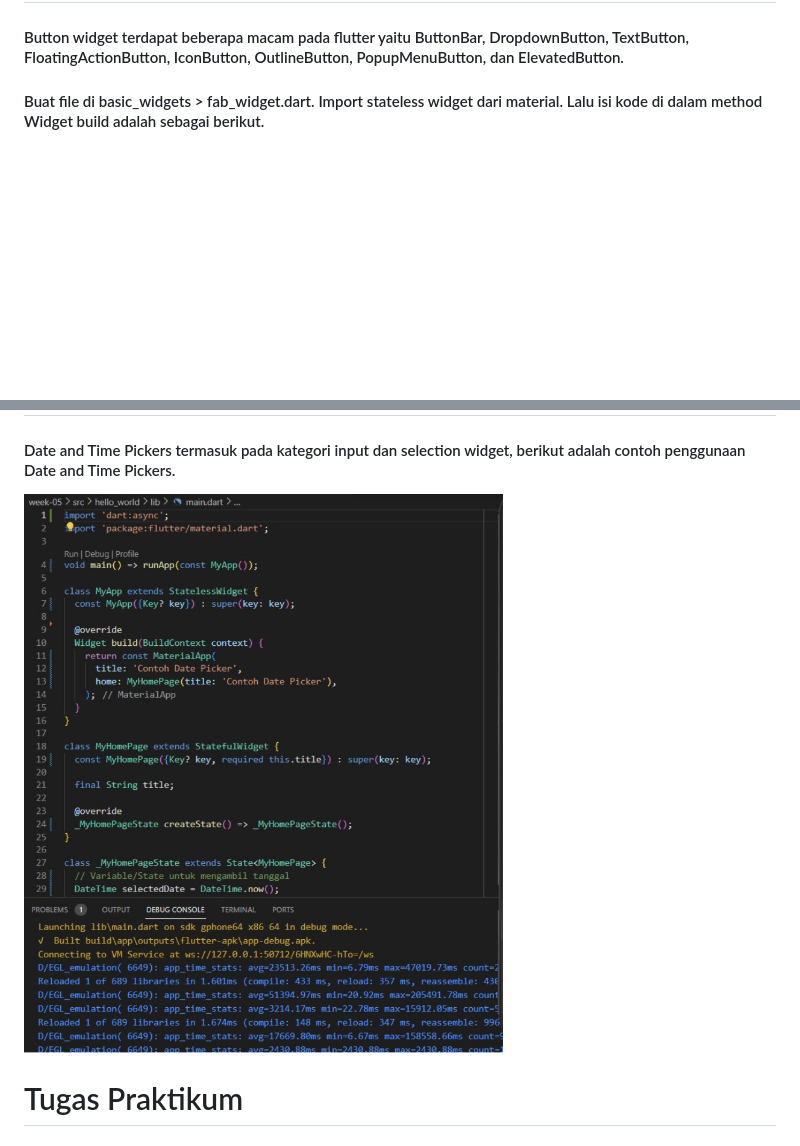
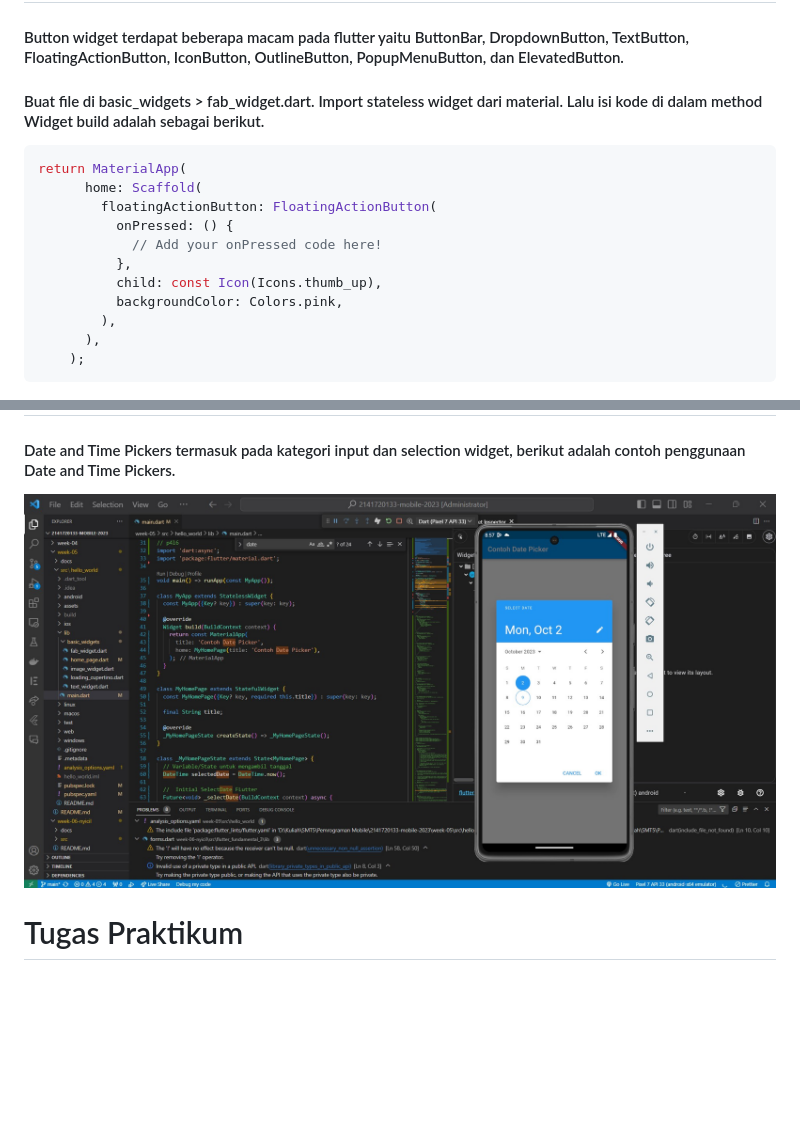
Before and after one commit to BrianMohamadSafiudin/2141720133-mobile-2023, a Markdown page: week-05/README.md, 2 parts joined by grey strips. Drawn GitHub-style; pictures changed too: week-05/docs/praktikum4langkah6.png; blank space fills up the shorter version.

````diff
--- a/week-05/README.md
+++ b/week-05/README.md
@@ -59,6 +76,19 @@
 ## Langkah 2
 #### Button widget terdapat beberapa macam pada flutter yaitu ButtonBar, DropdownButton, TextButton, FloatingActionButton, IconButton, OutlineButton, PopupMenuButton, dan ElevatedButton.
 #### Buat file di basic_widgets > fab_widget.dart. Import stateless widget dari material. Lalu isi kode di dalam method Widget build adalah sebagai berikut.
+```dart
+return MaterialApp(
+      home: Scaffold(
+        floatingActionButton: FloatingActionButton(
+          onPressed: () {
+            // Add your onPressed code here!
+          },
+          child: const Icon(Icons.thumb_up),
+          backgroundColor: Colors.pink,
+        ),
+      ),
+    );
+```
 ![Screenshot P4L2](docs/praktikum4langkah2.png)
 
 ## Langkah 3
````
Also changed, not shown: other parts of week-05/README.md (+152 -1 lines), week-05/docs/praktikum4langkah3.png, week-05/docs/praktikum4langkah4.png, week-05/docs/praktikum4langkah5.png, 5 other files.
